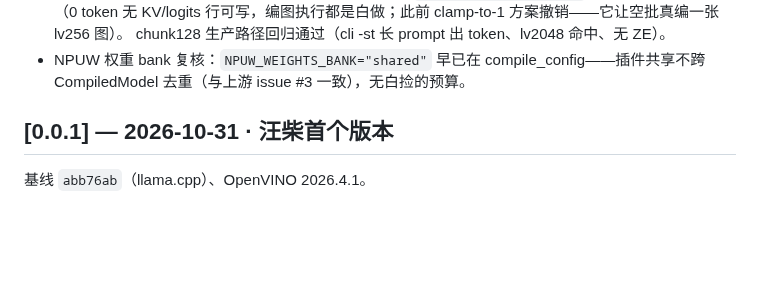
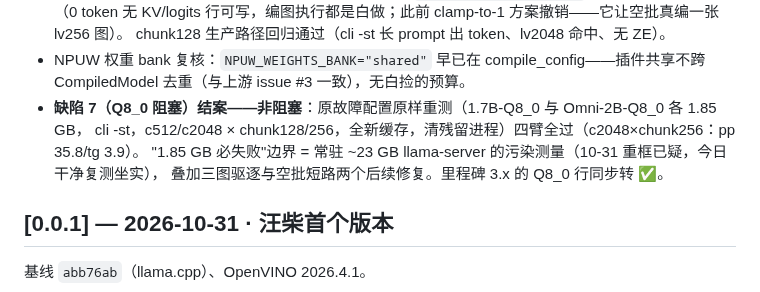
Before and after one commit to liangjianzeng/WangCai, a Markdown page: CHANGELOG.md, the part around the change. GitHub-like rendering; blank space fills up the shorter version.

```diff
--- a/CHANGELOG.md
+++ b/CHANGELOG.md
@@ -158,6 +158,10 @@ Unreleased 段落里的日期是"该改动在硬件上被验证的日期"，不
   chunk128 生产路径回归通过（cli -st 长 prompt 出 token、lv2048 命中、无 ZE）。
 - NPUW 权重 bank 复核：`NPUW_WEIGHTS_BANK="shared"` 早已在 compile_config——插件共享不跨
   CompiledModel 去重（与上游 issue #3 一致），无白捡的预算。
+- **缺陷 7（Q8_0 阻塞）结案——非阻塞**：原故障配置原样重测（1.7B-Q8_0 与 Omni-2B-Q8_0 各 1.85 GB，
+  cli -st，c512/c2048 × chunk128/256，全新缓存，清残留进程）四臂全过（c2048×chunk256：pp 35.8/tg 3.9）。
+  "1.85 GB 必失败"边界 = 常驻 ~23 GB llama-server 的污染测量（10-31 重框已疑，今日干净复测坐实），
+  叠加三图驱逐与空批短路两个后续修复。里程碑 3.x 的 Q8_0 行同步转 ✅。
 
 ## [0.0.1] — 2026-10-31 · 汪柴首个版本
 
```
Also changed, not shown: docs/status.md (+10 -2 lines).
